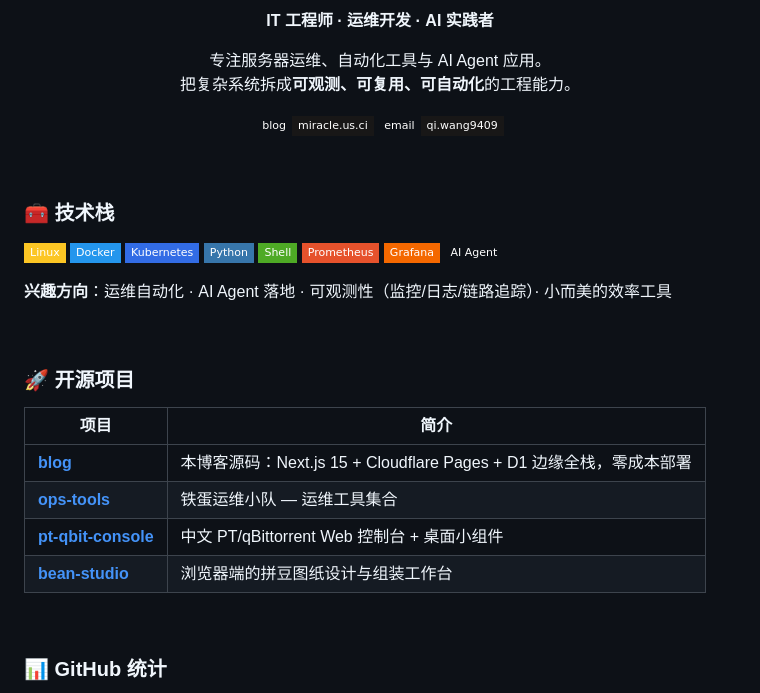
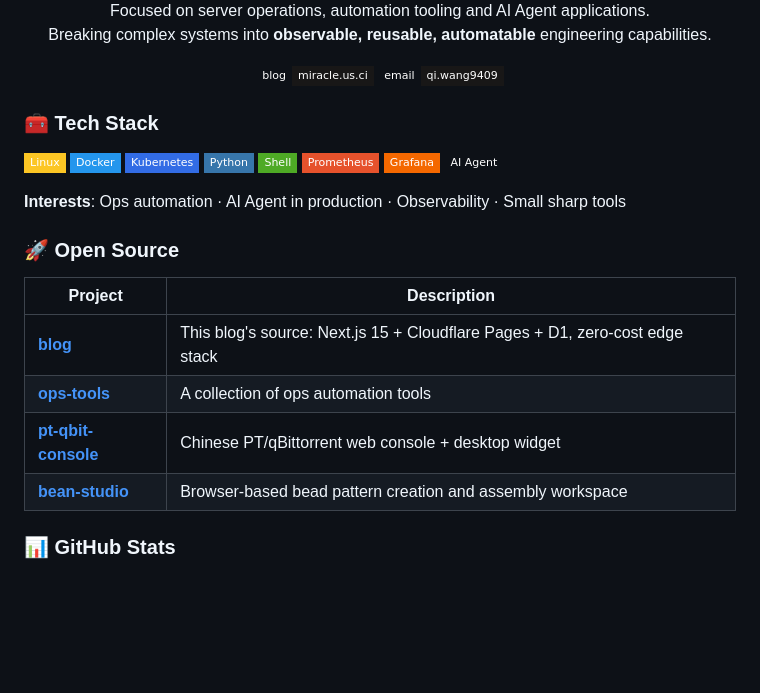
Before and after one commit to miraclestar-w/miraclestar-w, a Markdown page: README.md, the part around one of its changes. Rendered like a GitHub page; badges without logos; blank space fills up the shorter version.

```diff
--- a/README.md
+++ b/README.md
@@ -2,21 +4,15 @@
 
 <p align="center">
-  <b>IT 工程师 · 运维开发 · AI 实践者</b>
+  Focused on server operations, automation tooling and AI Agent applications.<br/>
+  Breaking complex systems into <b>observable, reusable, automatable</b> engineering capabilities.
 </p>
 
 <p align="center">
-  专注服务器运维、自动化工具与 AI Agent 应用。<br/>
-  把复杂系统拆成<b>可观测、可复用、可自动化</b>的工程能力。
-</p>
-
-<p align="center">
-  <a href="https://miracle.us.ci"><img src="https://img.shields.io/badge/blog-miracle.us.ci-181717?style=flat-square&logo=github&labelColor=0d1117" alt="blog"/></a>
+  <a href="https://miracle.us.ci"><img src="https://img.shields.io/badge/blog-miracle.us.ci-181717?style=flat-square&labelColor=0d1117" alt="blog"/></a>
   <a href="mailto:qi.wang9409@gmail.com"><img src="https://img.shields.io/badge/email-qi.wang9409-181717?style=flat-square&logo=gmail&logoColor=ea4335&labelColor=0d1117" alt="email"/></a>
 </p>
 
-<br/>
-
-### 🧰 技术栈
+### 🧰 Tech Stack
 
 <p>
   <img src="https://img.shields.io/badge/Linux-FCC624?style=flat-square&logo=linux&logoColor=black" alt="Linux"/>
@@ -29,21 +25,17 @@
   <img src="https://img.shields.io/badge/AI_Agent-0d1117?style=flat-square&logo=openai&logoColor=white" alt="AI Agent"/>
 </p>
 
-**兴趣方向**：运维自动化 · AI Agent 落地 · 可观测性（监控/日志/链路追踪）· 小而美的效率工具
+**Interests**: Ops automation · AI Agent in production · Observability · Small sharp tools
 
-<br/>
+### 🚀 Open Source
 
-### 🚀 开源项目
+| Project | Description |
+|---|---|
+| [**blog**](https://github.com/miraclestar-w/blog) | This blog's source: Next.js 15 + Cloudflare Pages + D1, zero-cost edge stack |
+| [**ops-tools**](https://github.com/miraclestar-w/ops-tools) | A collection of ops automation tools |
+| [**pt-qbit-console**](https://github.com/miraclestar-w/pt-qbit-console) | Chinese PT/qBittorrent web console + desktop widget |
+| [**bean-studio**](https://github.com/miraclestar-w/bean-studio) | Browser-based bead pattern creation and assembly workspace |
 
-| 项目 | 简介 |
-|---|---|
-| [**blog**](https://github.com/miraclestar-w/blog) | 本博客源码：Next.js 15 + Cloudflare Pages + D1 边缘全栈，零成本部署 |
-| [**ops-tools**](https://github.com/miraclestar-w/ops-tools) | 铁蛋运维小队 — 运维工具集合 |
-| [**pt-qbit-console**](https://github.com/miraclestar-w/pt-qbit-console) | 中文 PT/qBittorrent Web 控制台 + 桌面小组件 |
-| [**bean-studio**](https://github.com/miraclestar-w/bean-studio) | 浏览器端的拼豆图纸设计与组装工作台 |
-
-<br/>
-
-### 📊 GitHub 统计
+### 📊 GitHub Stats
 
 <p align="center">
```
Also changed, not shown: other parts of README.md (+7 -8 lines).
